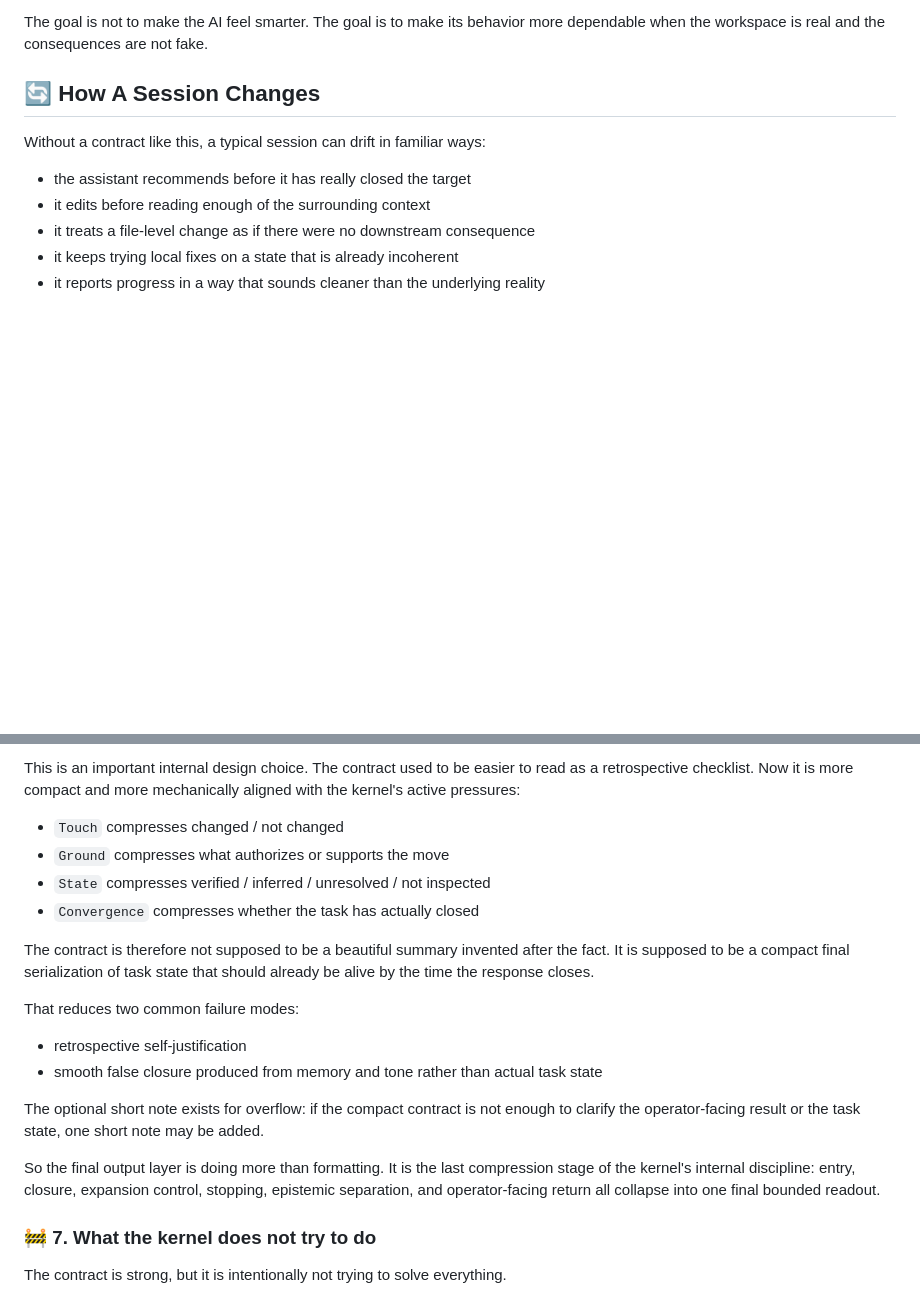
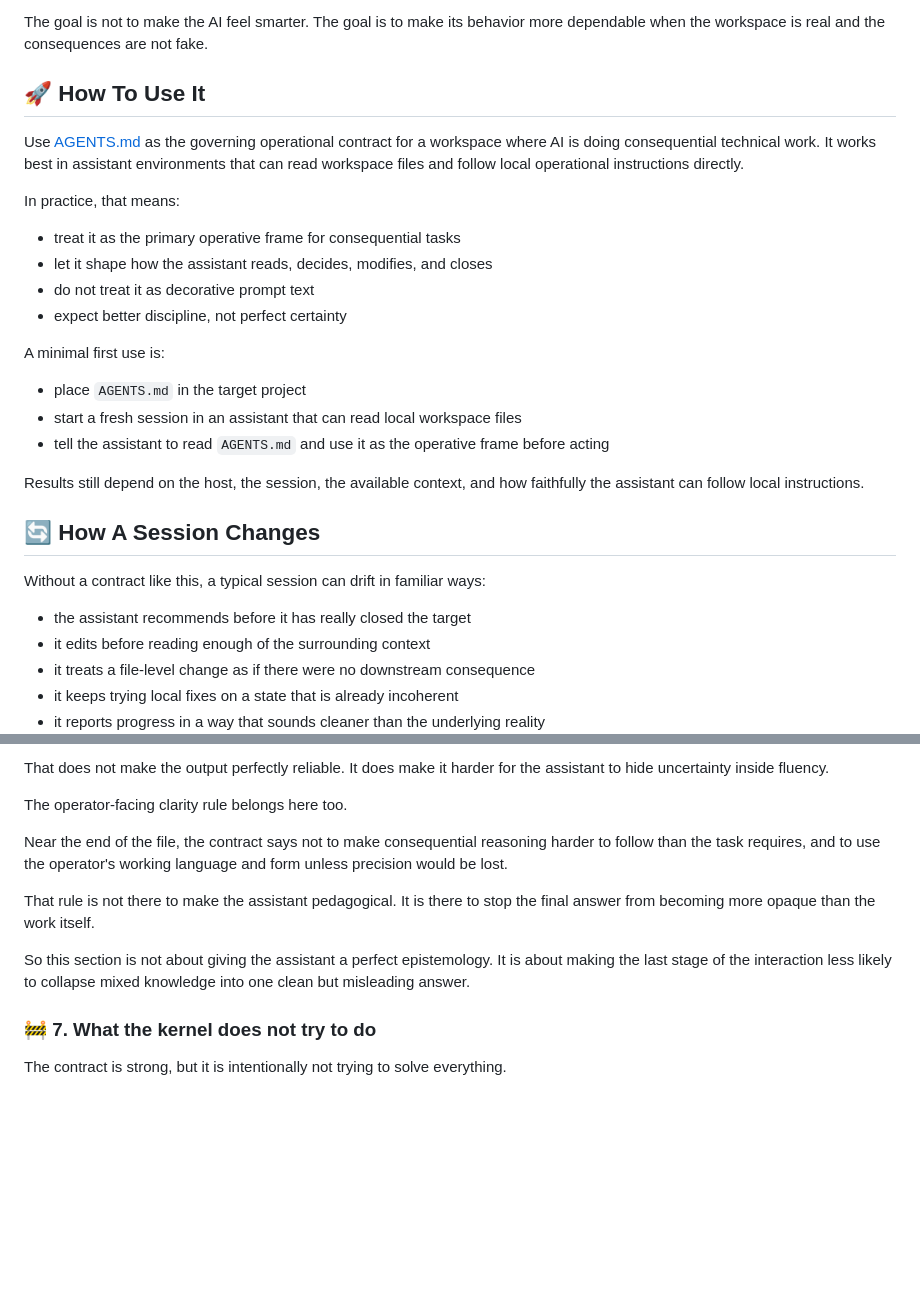
Before and after one commit to XxYouDeaDPunKxX/SensecraftXStudio, a Markdown page: README.md, 2 parts joined by grey strips. Drawn GitHub-style; folded sections open; blank space fills up the shorter version.

```diff
--- a/README.md
+++ b/README.md
@@ -28,6 +28,24 @@ Its job is to give the assistant a working frame for how to:
 
 The goal is not to make the AI feel smarter.
 The goal is to make its behavior more dependable when the workspace is real and the consequences are not fake.
+
+## 🚀 How To Use It
+
+Use [AGENTS.md](./AGENTS.md) as the governing operational contract for a workspace where AI is doing consequential technical work.
+It works best in assistant environments that can read workspace files and follow local operational instructions directly.
+
+In practice, that means:
+- treat it as the primary operative frame for consequential tasks
+- let it shape how the assistant reads, decides, modifies, and closes
+- do not treat it as decorative prompt text
+- expect better discipline, not perfect certainty
+
+A minimal first use is:
+- place `AGENTS.md` in the target project
+- start a fresh session in an assistant that can read local workspace files
+- tell the assistant to read `AGENTS.md` and use it as the operative frame before acting
+
+Results still depend on the host, the session, the available context, and how faithfully the assistant can follow local instructions.
 
 ## 🔄 How A Session Changes
 
@@ -528,25 +501,16 @@ makes the intended mechanism explicit.
 
-This is an important internal design choice.
-The contract used to be easier to read as a retrospective checklist.
-Now it is more compact and more mechanically aligned with the kernel's active pressures:
-- `Touch` compresses changed / not changed
-- `Ground` compresses what authorizes or supports the move
-- `State` compresses verified / inferred / unresolved / not inspected
-- `Convergence` compresses whether the task has actually closed
+That does not make the output perfectly reliable.
+It does make it harder for the assistant to hide uncertainty inside fluency.
 
-The contract is therefore not supposed to be a beautiful summary invented after the fact.
-It is supposed to be a compact final serialization of task state that should already be alive by the time the response closes.
+The operator-facing clarity rule belongs here too.
 
-That reduces two common failure modes:
-- retrospective self-justification
-- smooth false closure produced from memory and tone rather than actual task state
+Near the end of the file, the contract says not to make consequential reasoning harder to follow than the task requires, and to use the operator's working language and form unless precision would be lost.
 
-The optional short note exists for overflow:
-if the compact contract is not enough to clarify the operator-facing result or the task state, one short note may be added.
+That rule is not there to make the assistant pedagogical.
+It is there to stop the final answer from becoming more opaque than the work itself.
 
-So the final output layer is doing more than formatting.
-It is the last compression stage of the kernel's internal discipline:
-entry, closure, expansion control, stopping, epistemic separation, and operator-facing return all collapse into one final bounded readout.
+So this section is not about giving the assistant a perfect epistemology.
+It is about making the last stage of the interaction less likely to collapse mixed knowledge into one clean but misleading answer.
 
 ### 🚧 7. What the kernel does not try to do
 
```
Also changed, not shown: other parts of README.md (+30 -75 lines).
